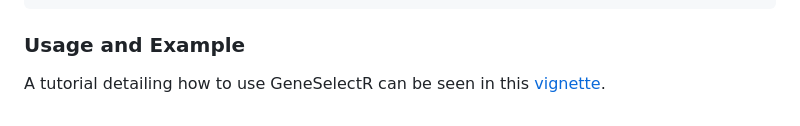
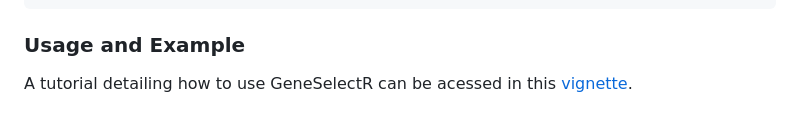
Before and after one commit to dzhakparov/GeneSelectR, a Markdown page: README.md, the part around the change. Drawn GitHub-style.

```diff
--- a/README.md
+++ b/README.md
@@ -66,5 +66,5 @@ devtools::install_github("dzhakparov/GeneSelectR")
 
 ### Usage and Example
 
-A tutorial detailing how to use GeneSelectR can be seen in this
+A tutorial detailing how to use GeneSelectR can be acessed in this
 [vignette](https://dzhakparov.github.io/GeneSelectR/vignettes/example.html).
```
Also changed, not shown: man/figures/GeneSelectR.png (added).
